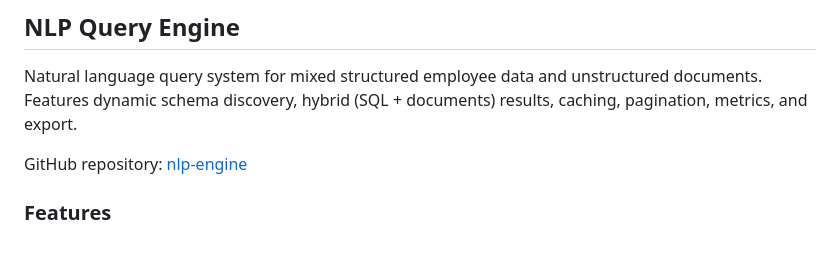
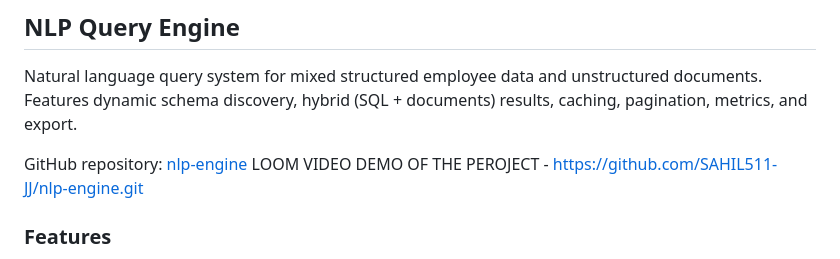
Before and after one commit to SAHIL511-JJ/nlp-engine, a Markdown page: README.md, the part around the change. GitHub-like rendering.

```diff
--- a/README.md
+++ b/README.md
@@ -3,7 +3,7 @@
 Natural language query system for mixed structured employee data and unstructured documents. Features dynamic schema discovery, hybrid (SQL + documents) results, caching, pagination, metrics, and export.
 
 GitHub repository: [nlp-engine](https://github.com/SAHIL511-JJ/nlp-engine.git)
-
+LOOM VIDEO DEMO OF THE PEROJECT - https://github.com/SAHIL511-JJ/nlp-engine.git
 ### Features
 - Dynamic schema discovery (no hard-coded tables/columns)
 - Query classification and hybrid results
```
